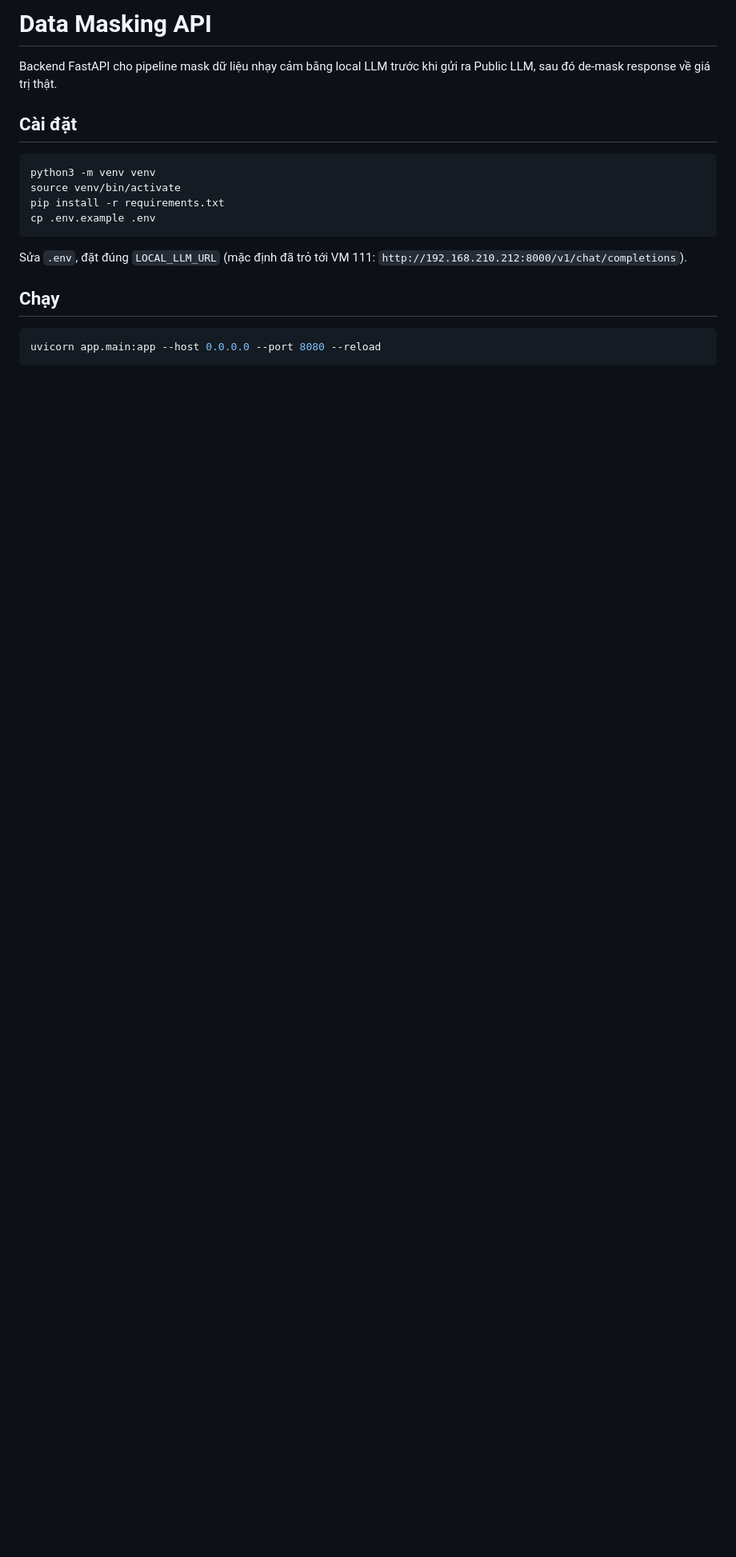
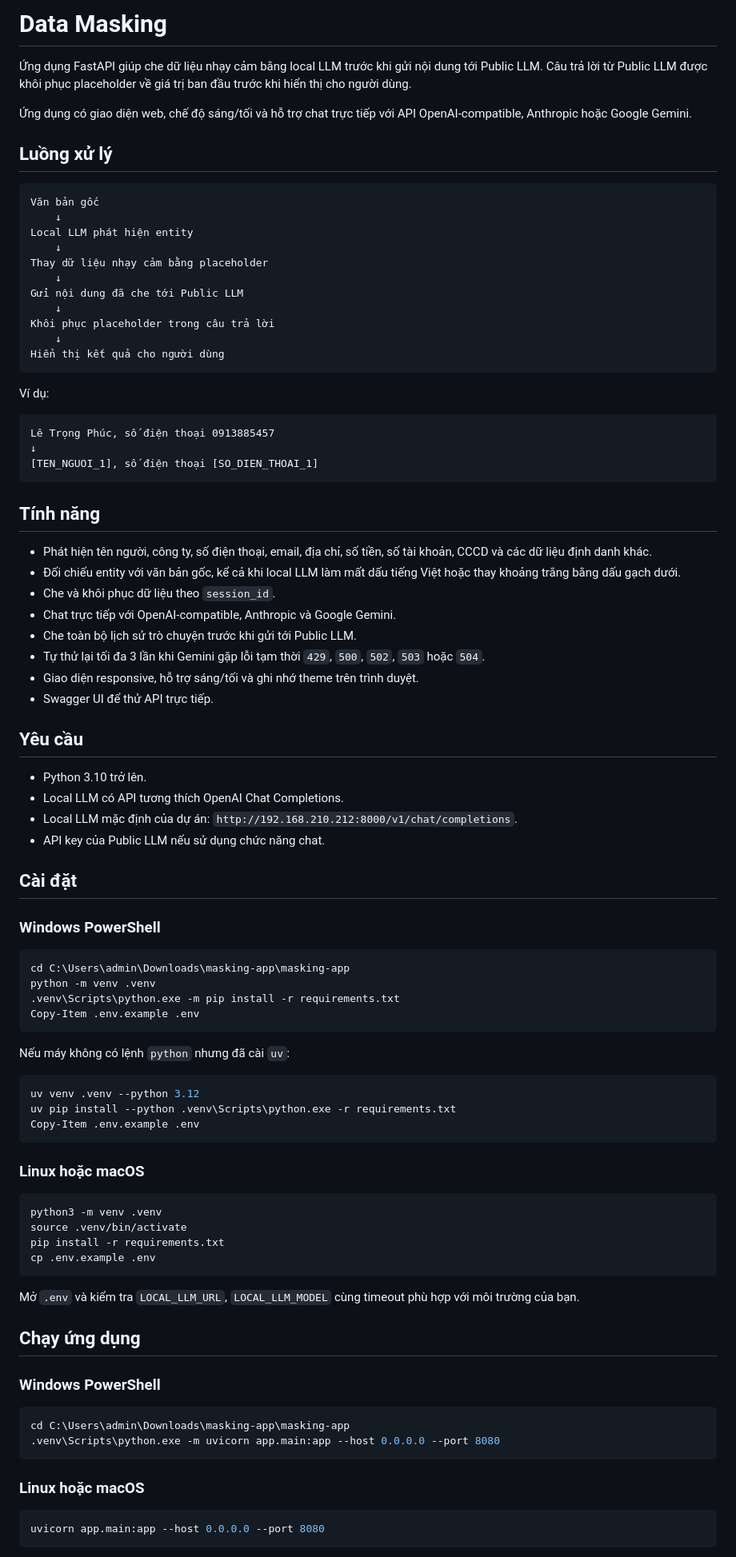
Before and after one commit to PhucLe9426/mask-data, a Markdown page: README.md, the part around one of its changes. Shown at 80% size. Drawn GitHub-style; blank space fills up the shorter version.

````diff
--- a/README.md
+++ b/README.md
@@ -1,23 +1,101 @@
-# Data Masking API
+# Data Masking
 
-Backend FastAPI cho pipeline mask dữ liệu nhạy cảm bằng local LLM trước khi
-gửi ra Public LLM, sau đó de-mask response về giá trị thật.
+Ứng dụng FastAPI giúp che dữ liệu nhạy cảm bằng local LLM trước khi gửi nội
+dung tới Public LLM. Câu trả lời từ Public LLM được khôi phục placeholder về
+giá trị ban đầu trước khi hiển thị cho người dùng.
+
+Ứng dụng có giao diện web, chế độ sáng/tối và hỗ trợ chat trực tiếp với API
+OpenAI-compatible, Anthropic hoặc Google Gemini.
+
+## Luồng xử lý
+
+```text
+Văn bản gốc
+    ↓
+Local LLM phát hiện entity
+    ↓
+Thay dữ liệu nhạy cảm bằng placeholder
+    ↓
+Gửi nội dung đã che tới Public LLM
+    ↓
+Khôi phục placeholder trong câu trả lời
+    ↓
+Hiển thị kết quả cho người dùng
+```
+
+Ví dụ:
+
+```text
+Lê Trọng Phúc, số điện thoại 0913885457
+↓
+[TEN_NGUOI_1], số điện thoại [SO_DIEN_THOAI_1]
+```
+
+## Tính năng
+
+- Phát hiện tên người, công ty, số điện thoại, email, địa chỉ, số tiền, số tài
+  khoản, CCCD và các dữ liệu định danh khác.
+- Đối chiếu entity với văn bản gốc, kể cả khi local LLM làm mất dấu tiếng Việt
+  hoặc thay khoảng trắng bằng dấu gạch dưới.
+- Che và khôi phục dữ liệu theo `session_id`.
+- Chat trực tiếp với OpenAI-compatible, Anthropic và Google Gemini.
+- Che toàn bộ lịch sử trò chuyện trước khi gửi tới Public LLM.
+- Tự thử lại tối đa 3 lần khi Gemini gặp lỗi tạm thời `429`, `500`, `502`,
+  `503` hoặc `504`.
+- Giao diện responsive, hỗ trợ sáng/tối và ghi nhớ theme trên trình duyệt.
+- Swagger UI để thử API trực tiếp.
+
+## Yêu cầu
+
+- Python 3.10 trở lên.
+- Local LLM có API tương thích OpenAI Chat Completions.
+- Local LLM mặc định của dự án:
+  `http://192.168.210.212:8000/v1/chat/completions`.
+- API key của Public LLM nếu sử dụng chức năng chat.
 
 ## Cài đặt
 
+### Windows PowerShell
+
+```powershell
+cd C:\Users\admin\Downloads\masking-app\masking-app
+python -m venv .venv
+.venv\Scripts\python.exe -m pip install -r requirements.txt
+Copy-Item .env.example .env
+```
+
+Nếu máy không có lệnh `python` nhưng đã cài `uv`:
+
+```powershell
+uv venv .venv --python 3.12
+uv pip install --python .venv\Scripts\python.exe -r requirements.txt
+Copy-Item .env.example .env
+```
+
+### Linux hoặc macOS
+
 ```bash
-python3 -m venv venv
-source venv/bin/activate
+python3 -m venv .venv
+source .venv/bin/activate
 pip install -r requirements.txt
 cp .env.example .env
 ```
 
-Sửa `.env`, đặt đúng `LOCAL_LLM_URL` (mặc định đã trỏ tới VM 111:
-`http://192.168.210.212:8000/v1/chat/completions`).
+Mở `.env` và kiểm tra `LOCAL_LLM_URL`, `LOCAL_LLM_MODEL` cùng timeout phù hợp
+với môi trường của bạn.
 
-## Chạy
+## Chạy ứng dụng
+
+### Windows PowerShell
+
+```powershell
+cd C:\Users\admin\Downloads\masking-app\masking-app
+.venv\Scripts\python.exe -m uvicorn app.main:app --host 0.0.0.0 --port 8080
+```
+
+### Linux hoặc macOS
 
 ```bash
-uvicorn app.main:app --host 0.0.0.0 --port 8080 --reload
+uvicorn app.main:app --host 0.0.0.0 --port 8080
 ```
 
````
Also changed, not shown: other parts of README.md (+124 -37 lines).
